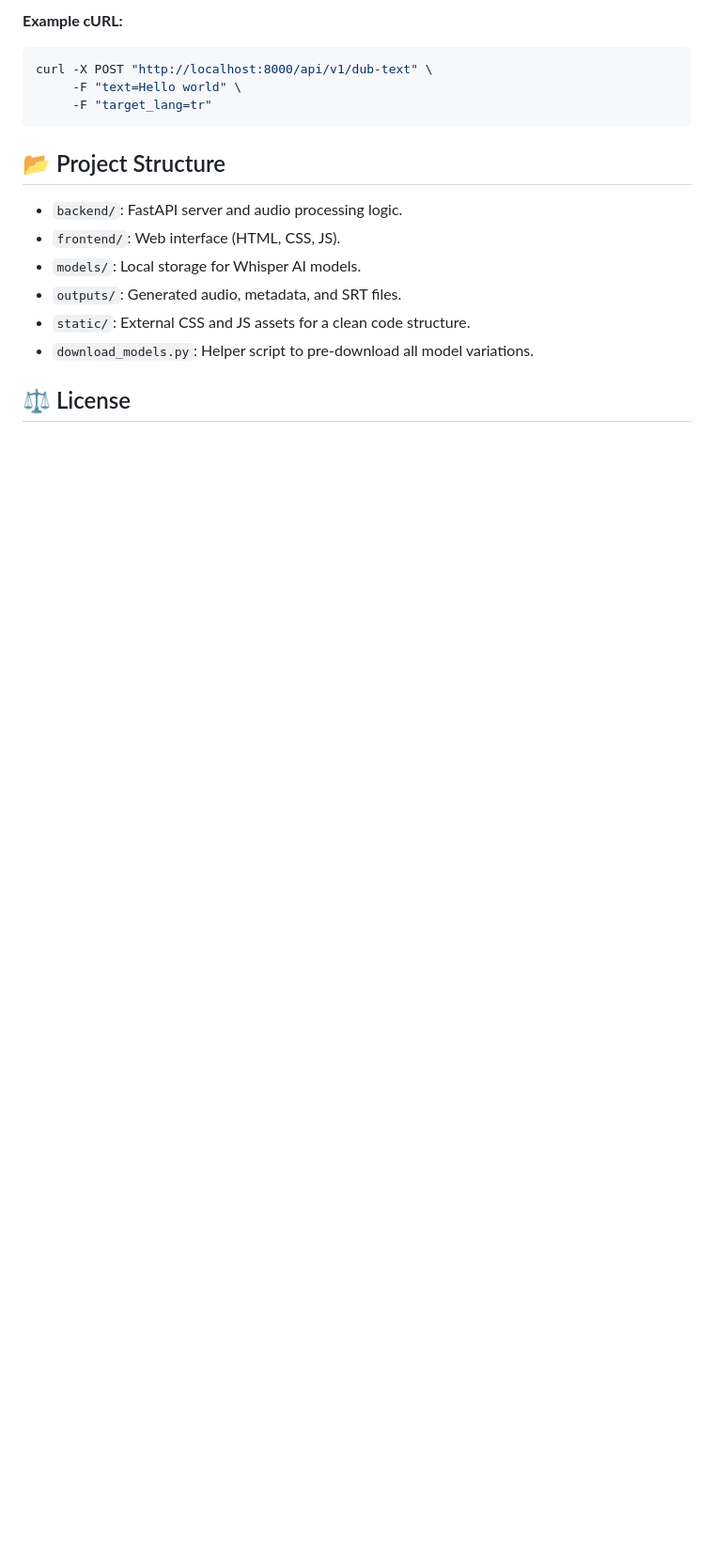
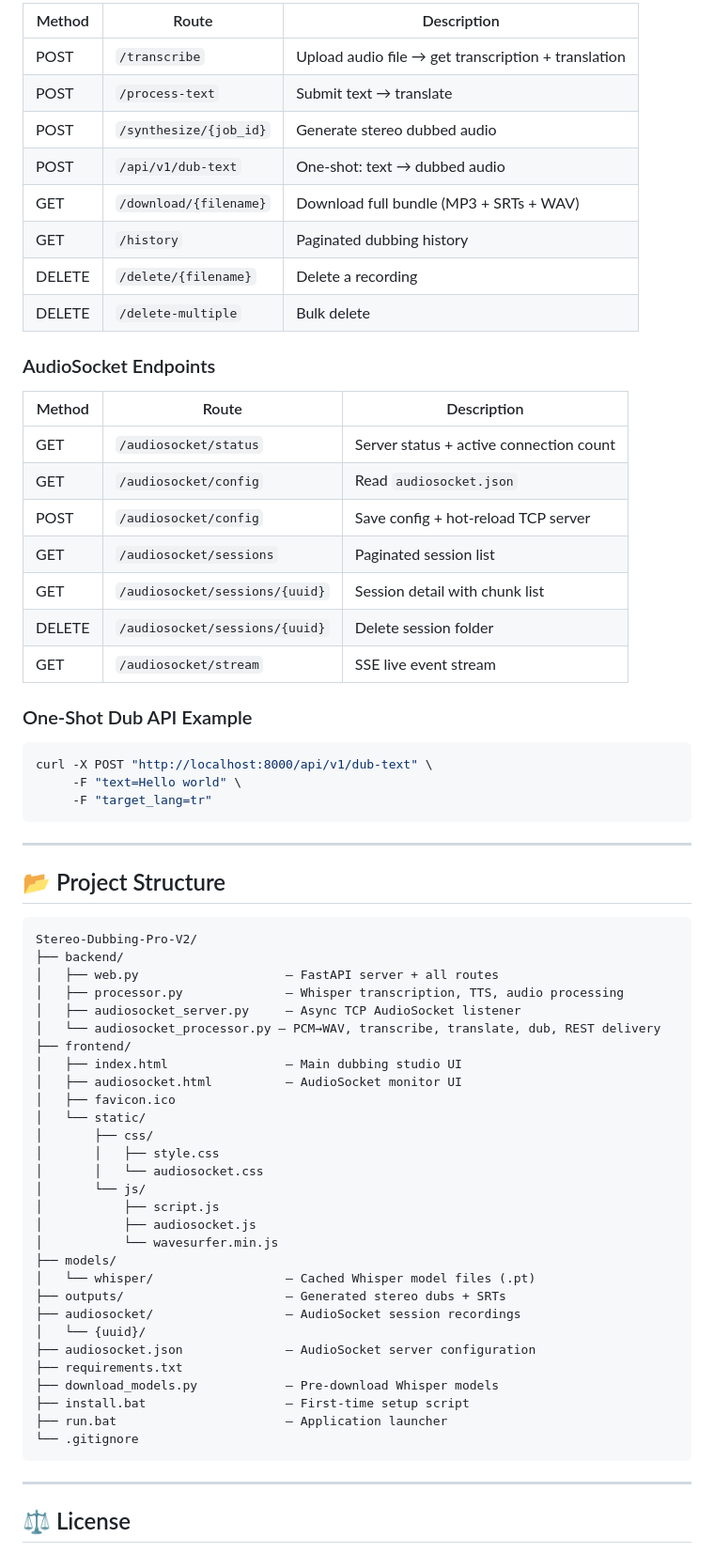
Before and after one commit to mahirgul/whisper-audiosocket-stt-asterisk, a Markdown page: README.md, the part around one of its changes. Shown at 94% size. GitHub-like rendering; blank space fills up the shorter version.

````diff
--- a/README.md
+++ b/README.md
@@ -76,19 +154,72 @@ Access the UI at `http://localhost:8000`.
 
-**Example cURL:**
+| Method | Route | Description |
+|--------|-------|-------------|
+| POST | `/transcribe` | Upload audio file → get transcription + translation |
+| POST | `/process-text` | Submit text → translate |
+| POST | `/synthesize/{job_id}` | Generate stereo dubbed audio |
+| POST | `/api/v1/dub-text` | One-shot: text → dubbed audio |
+| GET | `/download/{filename}` | Download full bundle (MP3 + SRTs + WAV) |
+| GET | `/history` | Paginated dubbing history |
+| DELETE | `/delete/{filename}` | Delete a recording |
+| DELETE | `/delete-multiple` | Bulk delete |
+
+### AudioSocket Endpoints
+
+| Method | Route | Description |
+|--------|-------|-------------|
+| GET | `/audiosocket/status` | Server status + active connection count |
+| GET | `/audiosocket/config` | Read `audiosocket.json` |
+| POST | `/audiosocket/config` | Save config + hot-reload TCP server |
+| GET | `/audiosocket/sessions` | Paginated session list |
+| GET | `/audiosocket/sessions/{uuid}` | Session detail with chunk list |
+| DELETE | `/audiosocket/sessions/{uuid}` | Delete session folder |
+| GET | `/audiosocket/stream` | SSE live event stream |
+
+### One-Shot Dub API Example
+
 ```bash
 curl -X POST "http://localhost:8000/api/v1/dub-text" \
      -F "text=Hello world" \
      -F "target_lang=tr"
 ```
 
+---
+
 ## 📂 Project Structure
 
-- `backend/`: FastAPI server and audio processing logic.
-- `frontend/`: Web interface (HTML, CSS, JS).
-- `models/`: Local storage for Whisper AI models.
-- `outputs/`: Generated audio, metadata, and SRT files.
-- `static/`: External CSS and JS assets for a clean code structure.
-- `download_models.py`: Helper script to pre-download all model variations.
+```
+Stereo-Dubbing-Pro-V2/
+├── backend/
+│   ├── web.py                    — FastAPI server + all routes
+│   ├── processor.py              — Whisper transcription, TTS, audio processing
+│   ├── audiosocket_server.py     — Async TCP AudioSocket listener
+│   └── audiosocket_processor.py — PCM→WAV, transcribe, translate, dub, REST delivery
+├── frontend/
+│   ├── index.html                — Main dubbing studio UI
+│   ├── audiosocket.html          — AudioSocket monitor UI
+│   ├── favicon.ico
+│   └── static/
+│       ├── css/
+│       │   ├── style.css
+│       │   └── audiosocket.css
+│       └── js/
+│           ├── script.js
+│           ├── audiosocket.js
+│           └── wavesurfer.min.js
+├── models/
+│   └── whisper/                  — Cached Whisper model files (.pt)
+├── outputs/                      — Generated stereo dubs + SRTs
+├── audiosocket/                  — AudioSocket session recordings
+│   └── {uuid}/
+├── audiosocket.json              — AudioSocket server configuration
+├── requirements.txt
+├── download_models.py            — Pre-download Whisper models
+├── install.bat                   — First-time setup script
+├── run.bat                       — Application launcher
+└── .gitignore
+```
+
+---
 
 ## ⚖ License
 
````
Also changed, not shown: other parts of README.md (+121 -54 lines).
